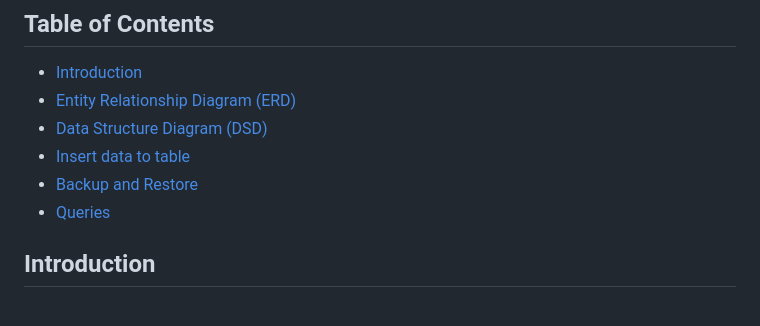
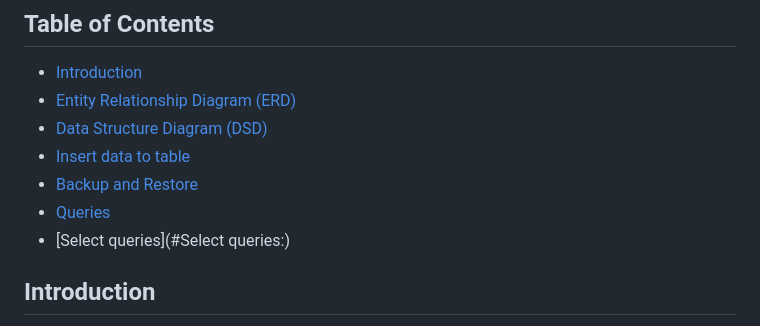
Before and after one commit to MoriaRoz/DBProject_212940399_325439305, a Markdown page: README.md, the part around the change. GitHub-like rendering.

```diff
--- a/README.md
+++ b/README.md
@@ -11,6 +11,7 @@ Moria Rozenfeld & Tehila Shraga
 - [Insert data to table](#insert-data-to-table)
 - [Backup and Restore](#Backup-and-Restore)
 - [Queries](#Queries)
+-   [Select queries](#Select queries:)
 
 ## Introduction
 Ezer Mitzion's volunteer management system is used to manage and organize volunteers, volunteer activities with patients, and events intended for volunteers.
```
